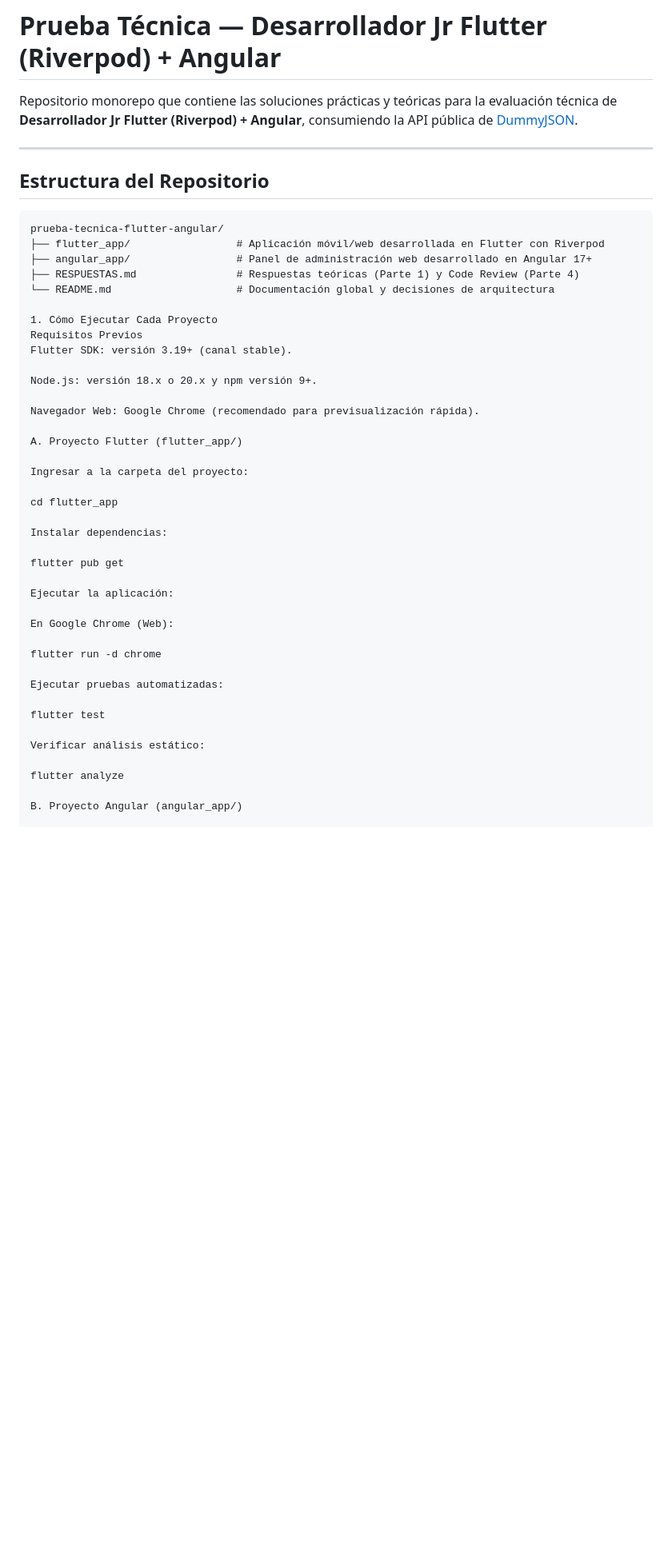
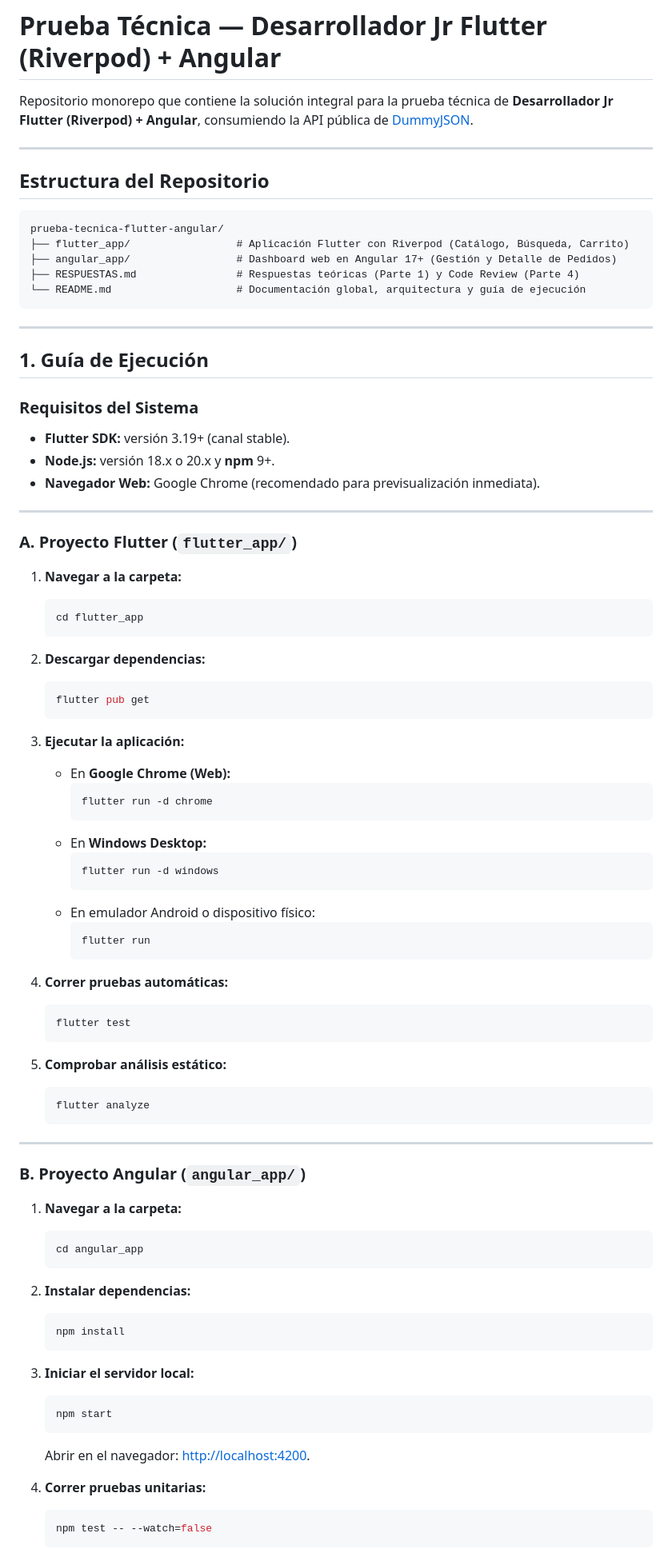
Before and after one commit to Spyker1/prueba-tecnica-flutter-angular, a Markdown page: README.md, the part around one of its changes. Shown at 80% size. Rendered like a GitHub page; blank space fills up the shorter version.

````diff
--- a/README.md
+++ b/README.md
@@ -1,6 +1,6 @@
 # Prueba Técnica — Desarrollador Jr Flutter (Riverpod) + Angular
 
-Repositorio monorepo que contiene las soluciones prácticas y teóricas para la evaluación técnica de **Desarrollador Jr Flutter (Riverpod) + Angular**, consumiendo la API pública de [DummyJSON](https://dummyjson.com).
+Repositorio monorepo que contiene la solución integral para la prueba técnica de **Desarrollador Jr Flutter (Riverpod) + Angular**, consumiendo la API pública de [DummyJSON](https://dummyjson.com).
 
 ---
 
@@ -8,42 +8,81 @@ Repositorio monorepo que contiene las soluciones prácticas y teóricas para la
 
 ```text
 prueba-tecnica-flutter-angular/
-├── flutter_app/                 # Aplicación móvil/web desarrollada en Flutter con Riverpod
-├── angular_app/                 # Panel de administración web desarrollado en Angular 17+
+├── flutter_app/                 # Aplicación Flutter con Riverpod (Catálogo, Búsqueda, Carrito)
+├── angular_app/                 # Dashboard web en Angular 17+ (Gestión y Detalle de Pedidos)
 ├── RESPUESTAS.md                # Respuestas teóricas (Parte 1) y Code Review (Parte 4)
-└── README.md                    # Documentación global y decisiones de arquitectura
+└── README.md                    # Documentación global, arquitectura y guía de ejecución
+```
 
-1. Cómo Ejecutar Cada Proyecto
-Requisitos Previos
-Flutter SDK: versión 3.19+ (canal stable).
+---
 
-Node.js: versión 18.x o 20.x y npm versión 9+.
+## 1. Guía de Ejecución
 
-Navegador Web: Google Chrome (recomendado para previsualización rápida).
+### Requisitos del Sistema
+* **Flutter SDK:** versión 3.19+ (canal stable).
+* **Node.js:** versión 18.x o 20.x y **npm** 9+.
+* **Navegador Web:** Google Chrome (recomendado para previsualización inmediata).
 
-A. Proyecto Flutter (flutter_app/)
+---
 
-Ingresar a la carpeta del proyecto:
+### A. Proyecto Flutter (`flutter_app/`)
 
-cd flutter_app
+1. **Navegar a la carpeta:**
+   ```bash
+   cd flutter_app
+   ```
 
-Instalar dependencias:
+2. **Descargar dependencias:**
+   ```bash
+   flutter pub get
+   ```
 
-flutter pub get
+3. **Ejecutar la aplicación:**
+   * En **Google Chrome (Web):**
+     ```bash
+     flutter run -d chrome
+     ```
+   * En **Windows Desktop:**
+     ```bash
+     flutter run -d windows
+     ```
+   * En emulador Android o dispositivo físico:
+     ```bash
+     flutter run
+     ```
 
-Ejecutar la aplicación:
+4. **Correr pruebas automáticas:**
+   ```bash
+   flutter test
+   ```
 
-En Google Chrome (Web):
+5. **Comprobar análisis estático:**
+   ```bash
+   flutter analyze
+   ```
 
-flutter run -d chrome
+---
 
-Ejecutar pruebas automatizadas:
+### B. Proyecto Angular (`angular_app/`)
 
-flutter test
+1. **Navegar a la carpeta:**
+   ```bash
+   cd angular_app
+   ```
 
-Verificar análisis estático:
+2. **Instalar dependencias:**
+   ```bash
+   npm install
+   ```
 
-flutter analyze
+3. **Iniciar el servidor local:**
+   ```bash
+   npm start
+   ```
+   Abrir en el navegador: [http://localhost:4200](http://localhost:4200).
 
-B. Proyecto Angular (angular_app/)
+4. **Correr pruebas unitarias:**
+   ```bash
+   npm test -- --watch=false
+   ```
 
````
Also changed, not shown: other parts of README.md (+63 -72 lines).
